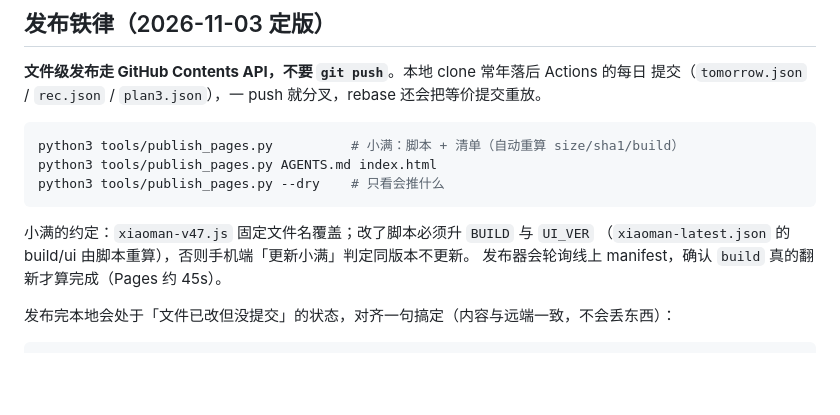
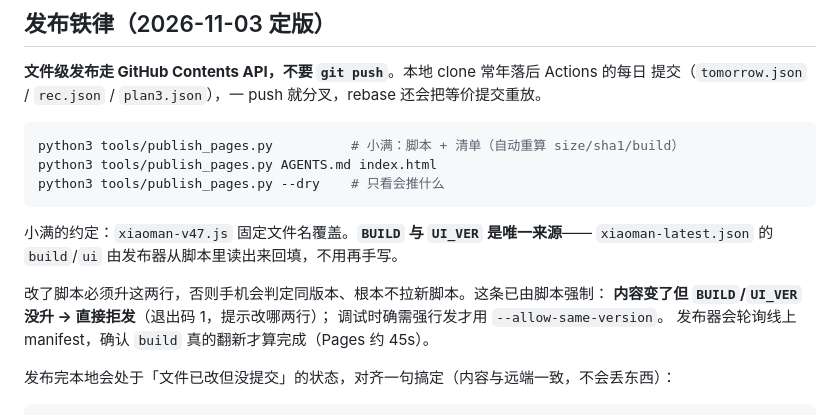
Before and after one commit to 1123user/349-checkin, a Markdown page: AGENTS.md, the part around the change. Drawn GitHub-style; blank space fills up the shorter version.

Commit message:
publish: AGENTS.md

````diff
--- a/AGENTS.md
+++ b/AGENTS.md
@@ -33,8 +33,12 @@ python3 tools/publish_pages.py AGENTS.md index.html
 python3 tools/publish_pages.py --dry    # 只看会推什么
 ```
 
-小满的约定：`xiaoman-v47.js` 固定文件名覆盖；改了脚本必须升 `BUILD` 与 `UI_VER`
-（`xiaoman-latest.json` 的 build/ui 由脚本重算），否则手机端「更新小满」判定同版本不更新。
+小满的约定：`xiaoman-v47.js` 固定文件名覆盖。**`BUILD` 与 `UI_VER` 是唯一来源**——
+`xiaoman-latest.json` 的 `build`/`ui` 由发布器从脚本里读出来回填，不用再手写。
+
+改了脚本必须升这两行，否则手机会判定同版本、根本不拉新脚本。这条已由脚本强制：
+**内容变了但 `BUILD`/`UI_VER` 没升 → 直接拒发**（退出码 1，提示改哪两行）；
+调试时确需强行发才用 `--allow-same-version`。
 发布器会轮询线上 manifest，确认 `build` 真的翻新才算完成（Pages 约 45s）。
 
 发布完本地会处于「文件已改但没提交」的状态，对齐一句搞定（内容与远端一致，不会丢东西）：
````
